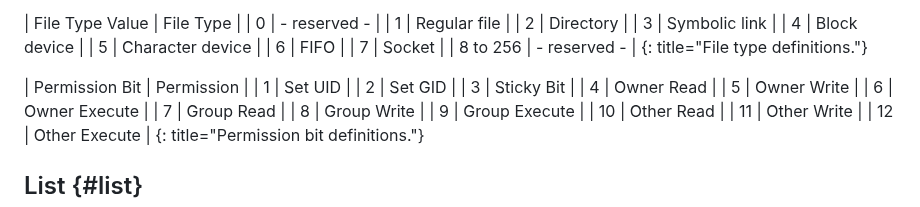
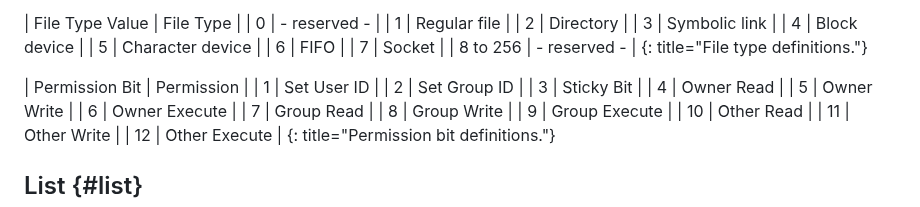
Before and after one commit to nStangl/robust-file-transfer, a Markdown page: rft.md, the part around the change. Drawn GitHub-style.

Commit message:
style(spec): replace UID/GID by User/Group ID
Signed-off-by: Sandro-Alessio Gierens <sandro@gierens.de>

```diff
--- a/rft.md
+++ b/rft.md
@@ -1149,8 +1149,8 @@ AnswerFrame (24 + len(Payload)) {
 {: title="File type definitions."}
 
 | Permission Bit  | Permission        |
-|  1              | Set UID           |
-|  2              | Set GID           |
+|  1              | Set User ID       |
+|  2              | Set Group ID      |
 |  3              | Sticky Bit        |
 |  4              | Owner Read        |
 |  5              | Owner Write       |
```
